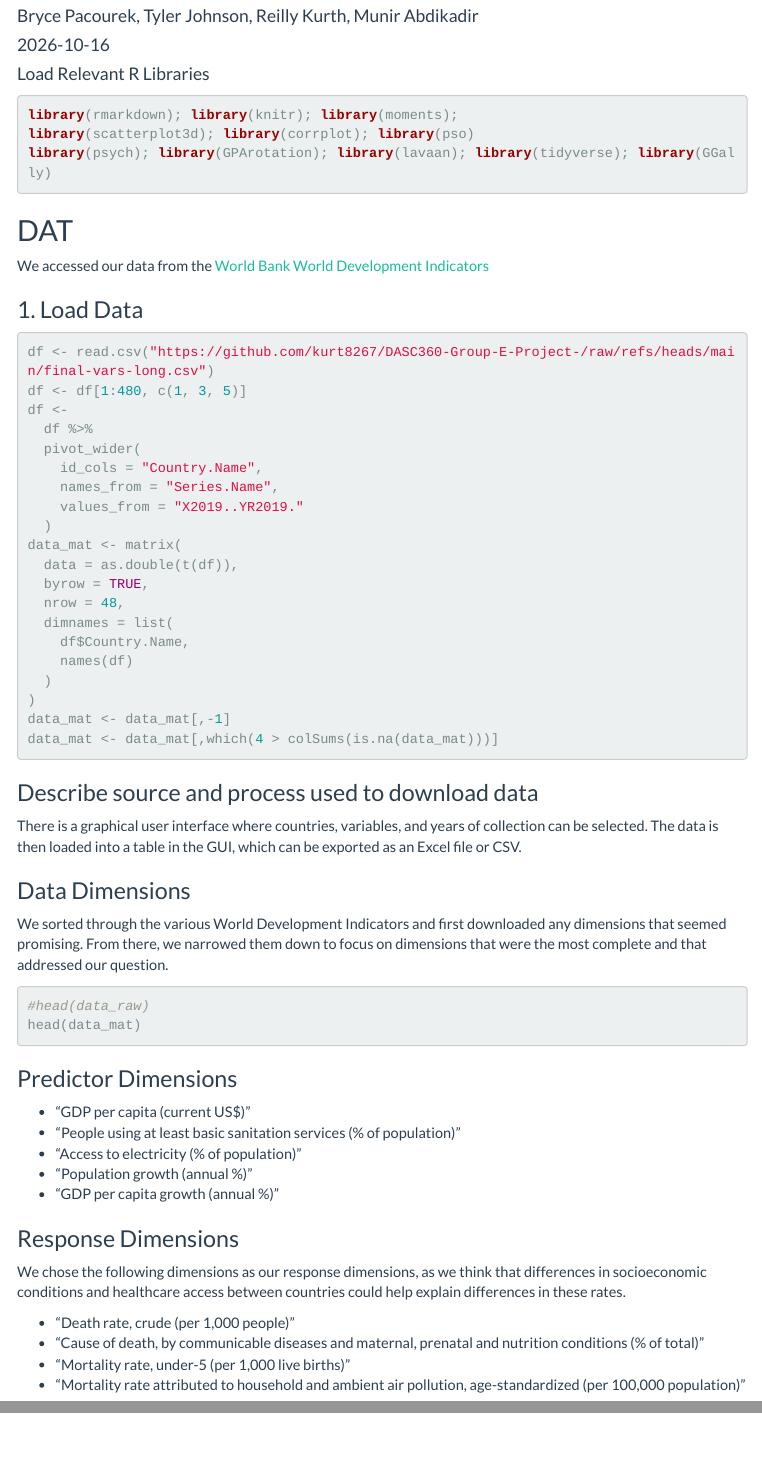
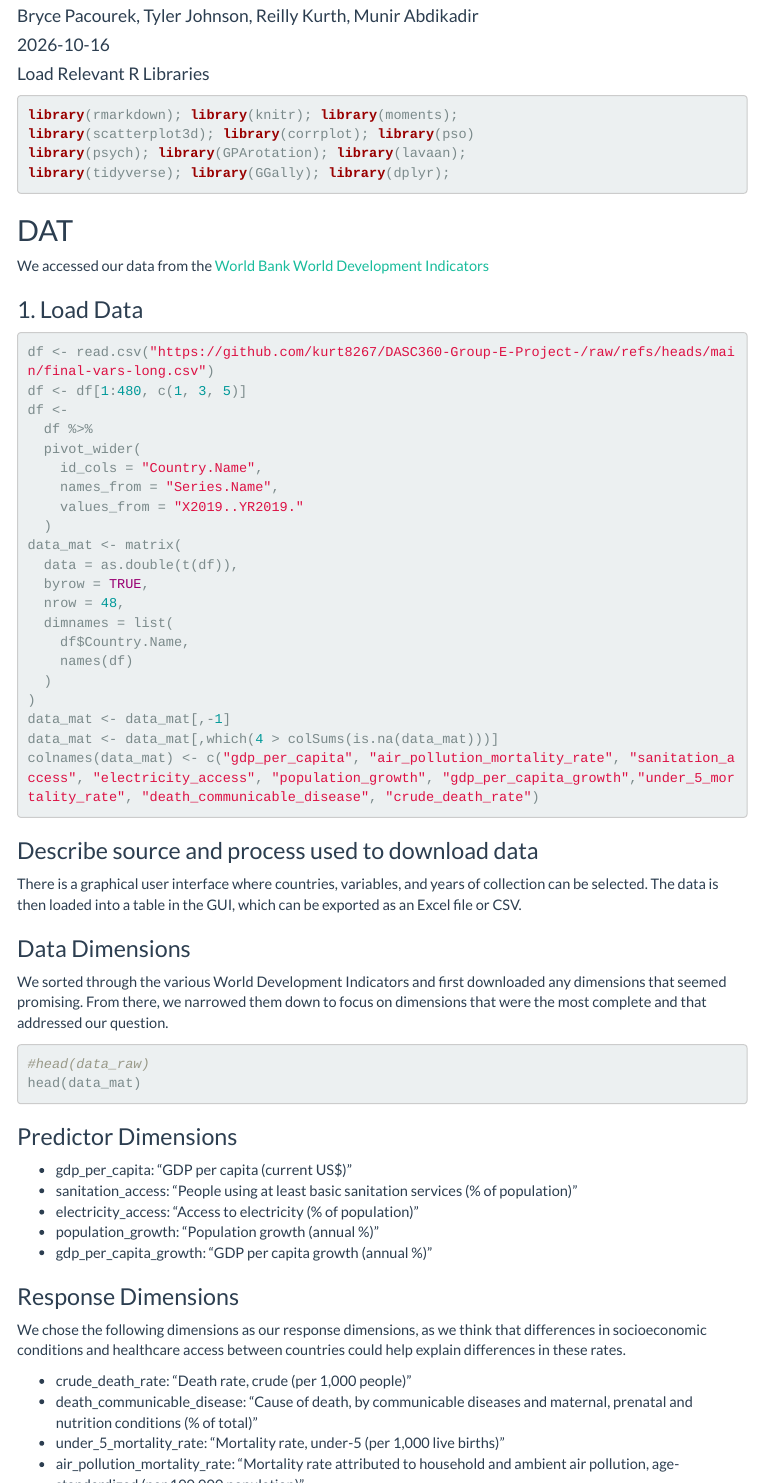
Before and after one commit to kurt8267/DASC360-Group-E-Project-, an R Markdown document (group-e-dat.Rmd): the page in a window 1100 px wide, from 110 px down, and a second part further down, joined at a grey line. Rendered offline with R 4.5, knitr and Pandoc, with nearby package versions; the code chunks are not run, so their results and figures are left out; menus at the side of the page are left out.

Commit message:
Updated column names

````diff
--- a/group-e-dat.Rmd
+++ b/group-e-dat.Rmd
@@ -20,7 +20,8 @@ monofont: TimesNewRoman
 ```{r warning=FALSE, message=FALSE}
 library(rmarkdown); library(knitr); library(moments);
 library(scatterplot3d); library(corrplot); library(pso)
-library(psych); library(GPArotation); library(lavaan); library(tidyverse); library(GGally)
+library(psych); library(GPArotation); library(lavaan);
+library(tidyverse); library(GGally); library(dplyr);
 ```
 
 
@@ -49,6 +50,7 @@ data_mat <- matrix(
 )
 data_mat <- data_mat[,-1]
 data_mat <- data_mat[,which(4 > colSums(is.na(data_mat)))]
+colnames(data_mat) <- c("gdp_per_capita", "air_pollution_mortality_rate", "sanitation_access", "electricity_access", "population_growth", "gdp_per_capita_growth","under_5_mortality_rate", "death_communicable_disease", "crude_death_rate")
 ```
 
 ### Describe source and process used to download data
@@ -62,20 +64,20 @@ head(data_mat)
 ```
 
 ### Predictor Dimensions
-- "GDP per capita (current US$)"
-- "People using at least basic sanitation services (% of population)"
-- "Access to electricity (% of population)"
-- "Population growth (annual %)"
-- "GDP per capita growth (annual %)"
+- gdp_per_capita: "GDP per capita (current US$)"
+- sanitation_access: "People using at least basic sanitation services (% of population)"
+- electricity_access: "Access to electricity (% of population)"
+- population_growth: "Population growth (annual %)"
+- gdp_per_capita_growth: "GDP per capita growth (annual %)"
 
 ### Response Dimensions
 
 We chose the following dimensions as our response dimensions, as we think that differences in socioeconomic conditions and healthcare access between countries could help explain differences in these rates.
 
-- "Death rate, crude (per 1,000 people)"
-- "Cause of death, by communicable diseases and maternal, prenatal and nutrition conditions (% of total)"
-- "Mortality rate, under-5 (per 1,000 live births)"
-- "Mortality rate attributed to household and ambient air pollution, age-standardized (per 100,000 population)"
+- crude_death_rate: "Death rate, crude (per 1,000 people)"
+- death_communicable_disease: "Cause of death, by communicable diseases and maternal, prenatal and nutrition conditions (% of total)"
+- under_5_mortality_rate: "Mortality rate, under-5 (per 1,000 live births)"
+- air_pollution_mortality_rate: "Mortality rate attributed to household and ambient air pollution, age-standardized (per 100,000 population)"
 
 *Note: Our dataset focuses on countries in Sub-Saharan Africa, as that is how the dataset grouped the countries. Furthermore, all our data comes from 2019, as data during and after the pandemic was significantly less complete.
 
````
Also changed, not shown: README.md (deleted), group-e-dat.Rmd (1 more changed lines).
